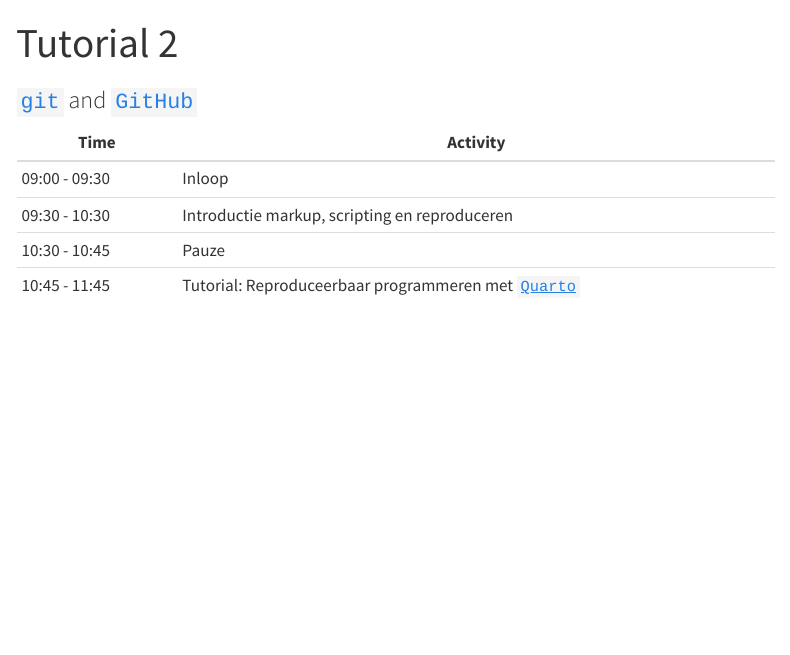
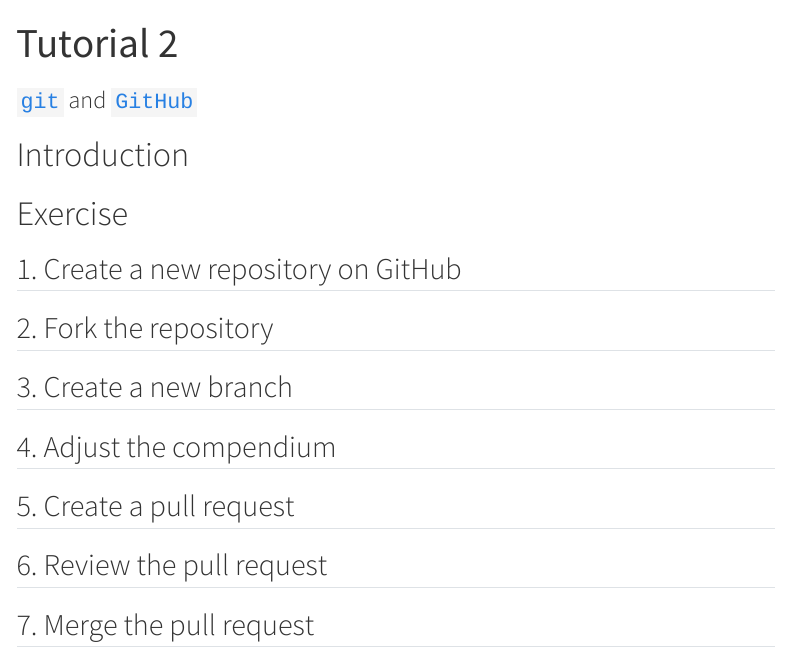
Before and after one commit to gerkovink/reprodev, a Quarto document (tutorial_2.qmd): the page in a window 1100 px wide, from its top. Rendered offline with R 4.5, knitr and Pandoc in place of Quarto, with nearby package versions; menus at the side of the page are left out.

Commit message:
update tutorials

```diff
--- a/tutorial_2.qmd
+++ b/tutorial_2.qmd
@@ -4,21 +7,24 @@
 editor: source
 ---
 
-| Time          | Activity                                                                                           |
-|---------------|--------------------------------------------------------|
-| 09:00 - 09:30 | Inloop                                                 |
-| 09:30 - 10:30 | Introductie markup, scripting en reproduceren          |
-| 10:30 - 10:45 | Pauze                                                  |
-| 10:45 - 11:45 | Tutorial: Reproduceerbaar programmeren met [`Quarto`](https://quarto.org) |
+# Introduction
 
+# Exercise
 
+::: {.panel-tabset}
 
-<!-- |               | In deze tutorial werken deelnemers in groepsverband aan| -->
-<!-- |               | het maken van een reproduceerbaar archief            | -->
-<!-- | 12:00 - 12:30 | Introductie tot Git en FAIR development flows                                                     | -->
-<!-- | 12:30 - 13:30 | Lunch                                                                                             | -->
-<!-- | 13:30 - 14:30 | Tutorial: [`Git`](https://git-scm.com) en [`GitHub`](https://github.com) <br> *Deelnemers leren samenwerken aan code middels `git` en GitHub. De basis voor deze tutorial is de groepsopdracht die in de ochtend is gemaakt.* | -->
-<!-- | 14:30 - 14:45 | Pauze                                                                                             | -->
-<!-- | 14:45 - 15:45 | Live workshop R package maken, testen en publiceren <br> *Deelnemers volgen de docent in de workshop waarbij ze hun groepsopdracht individueel publiceren als refereerbeer, vindbaar en werkbaar R-package* | -->
-<!-- | 15:45 - 16:00 | Pauze                                                                                             | -->
-<!-- | 16:00 - 16:30 | Afronden en inleveren individuele opdracht                                                       | -->
+## 1. Create a new repository on GitHub
+
+## 2. Fork the repository
+
+## 3. Create a new branch
+
+## 4. Adjust the compendium
+
+## 5. Create a pull request
+
+## 6. Review the pull request
+
+## 7. Merge the pull request
+
+:::
```
Also changed, not shown: tutorial_1.qmd (+7 -6 lines), docs/search.json, tutorial_2.qmd (3 more changed lines), 3 other files.
